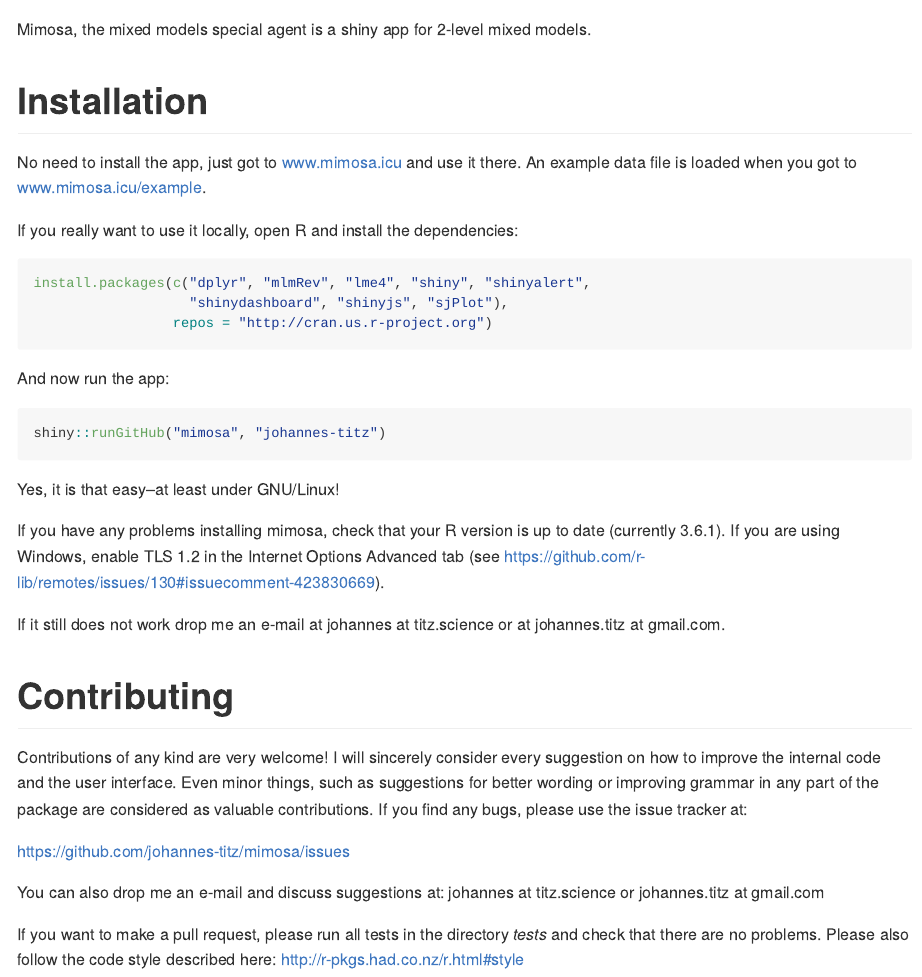
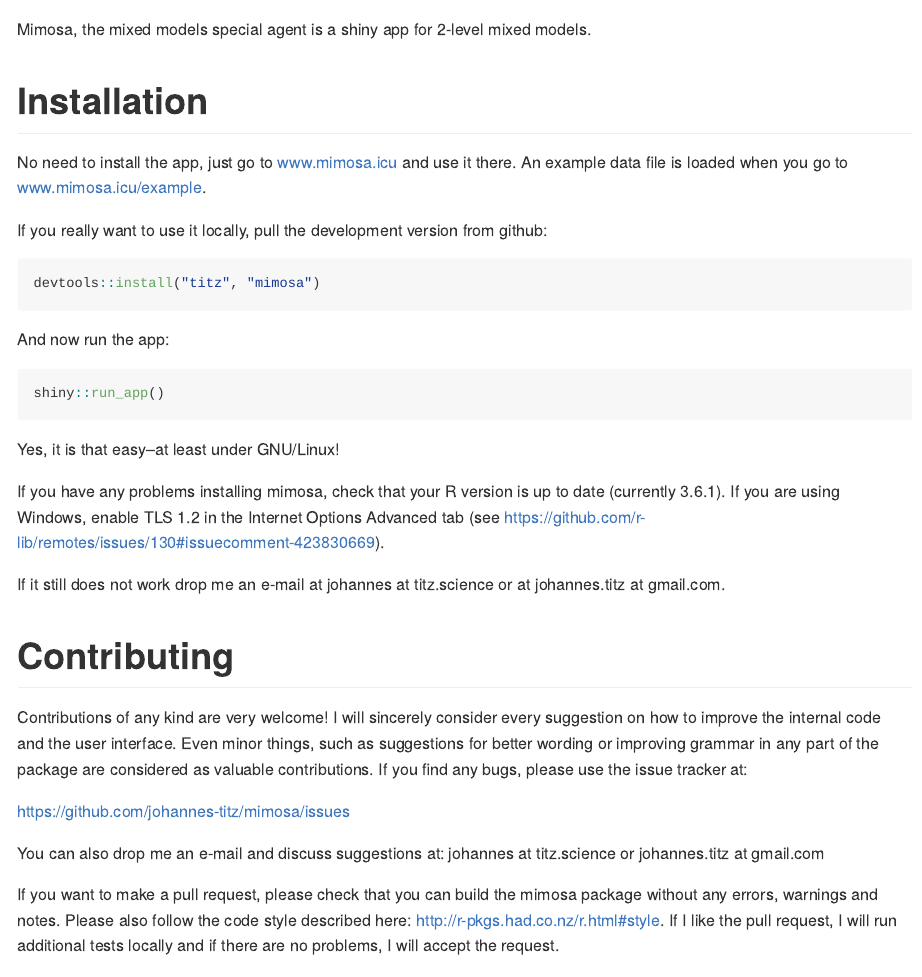
Before and after one commit to johannes-titz/mimosa, an R Markdown document (README.Rmd): the page in a window 1100 px wide, from its top. The pictures show the output file README.md that the author committed with the source, drawn offline in the style of GitHub; badge pictures from the web are left out.

Commit message:
update to package version
- devtools install
- more detailed infos on contributing

````diff
--- a/README.Rmd
+++ b/README.Rmd
@@ -16,20 +16,19 @@
 Mimosa, the mixed models special agent is a shiny app for 2-level mixed models.
 
 # Installation
-No need to install the app, just got to www.mimosa.icu and use it there. An example data file is loaded when you got to www.mimosa.icu/example.
+No need to install the app, just go to www.mimosa.icu and use it there. An example data file is loaded when you go to www.mimosa.icu/example.
 
-If you really want to use it locally, open R and install the dependencies:
+If you really want to use it locally, pull the development version from github:
 
-```{r eval = F}
-install.packages(c("dplyr", "mlmRev", "lme4", "shiny", "shinyalert",
-                   "shinydashboard", "shinyjs", "sjPlot"),
-                 repos = "http://cran.us.r-project.org")
+
+```{r echo = T, results = "hide", eval = F}
+devtools::install_github("titz", "mimosa")
 ```
 
 And now run the app:
 
 ```{r echo = T, results = "hide", eval = F}
-shiny::runGitHub("mimosa", "johannes-titz")
+shiny::run_app()
 ```
 
 Yes, it is that easy--at least under GNU/Linux!
@@ -48,6 +47,6 @@
 
 You can also drop me an e-mail and discuss suggestions at: johannes at titz.science or johannes.titz at gmail.com
 
-If you want to make a pull request, please run all tests in the directory *tests* and check that there are no problems. Please also follow the code style described here: http://r-pkgs.had.co.nz/r.html#style
+If you want to make a pull request, please check that you can build the mimosa package without any errors, warnings and notes. Please also follow the code style described here: http://r-pkgs.had.co.nz/r.html#style. If I like the pull request, I will run additional tests locally and if there are no problems, I will accept the request.
 
 <!-- # References -->
````
Also changed, not shown: README.md.
